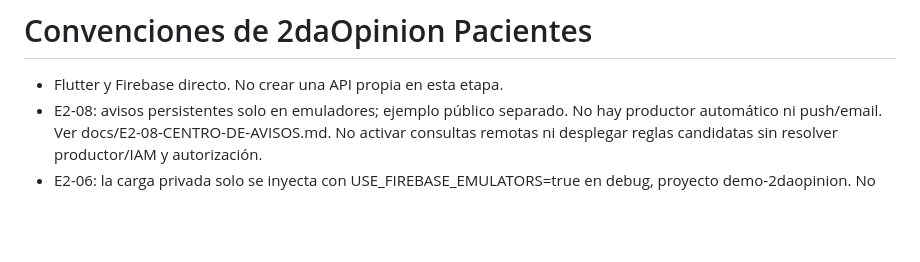
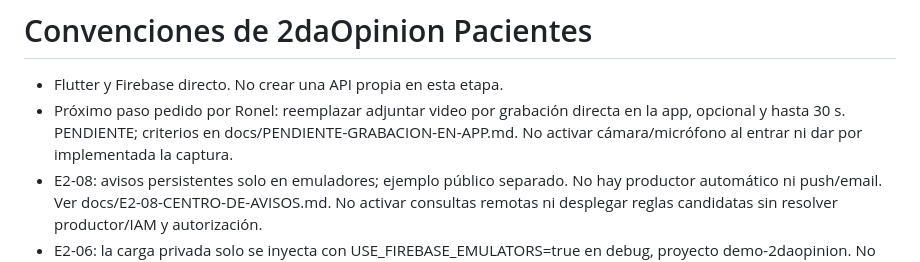
Before and after one commit to ronelisaac/2daopinion-app, a Markdown page: AGENTS.md, the part around the change. Rendered like a GitHub page; blank space fills up the shorter version.

```diff
--- a/AGENTS.md
+++ b/AGENTS.md
@@ -1,6 +1,7 @@
 # Convenciones de 2daOpinion Pacientes
 
 - Flutter y Firebase directo. No crear una API propia en esta etapa.
+- Próximo paso pedido por Ronel: reemplazar adjuntar video por grabación directa en la app, opcional y hasta 30 s. PENDIENTE; criterios en docs/PENDIENTE-GRABACION-EN-APP.md. No activar cámara/micrófono al entrar ni dar por implementada la captura.
 - E2-08: avisos persistentes solo en emuladores; ejemplo público separado. No hay productor automático ni push/email. Ver docs/E2-08-CENTRO-DE-AVISOS.md. No activar consultas remotas ni desplegar reglas candidatas sin resolver productor/IAM y autorización.
 - E2-06: la carga privada solo se inyecta con USE_FIREBASE_EMULATORS=true en debug, proyecto demo-2daopinion. No activar el adaptador remoto ni crear buckets sin confirmar costos y validar permisos. Ver docs/E2-06-ARCHIVOS-PRIVADOS-LOCALES.md; cuota de reservas acumulativa, borrado de bytes no libera cuota.
 - E2-07: video explicativo opcional, nunca requisito. Documentos JPG/JPEG, PNG, DOC, XLS y PDF; video MP4/MOV hasta 30 s. Ver docs/E2-07-VIDEO-OPCIONAL-Y-FORMATOS.md. La duración se comprueba en cliente; las reglas solo validan metadatos declarados, no contenido ni malware.
```
Also changed, not shown: docs/E2-07-VIDEO-OPCIONAL-Y-FORMATOS.md (+2 -0 lines), docs/PENDIENTE-GRABACION-EN-APP.md (added, +23 -0 lines).
